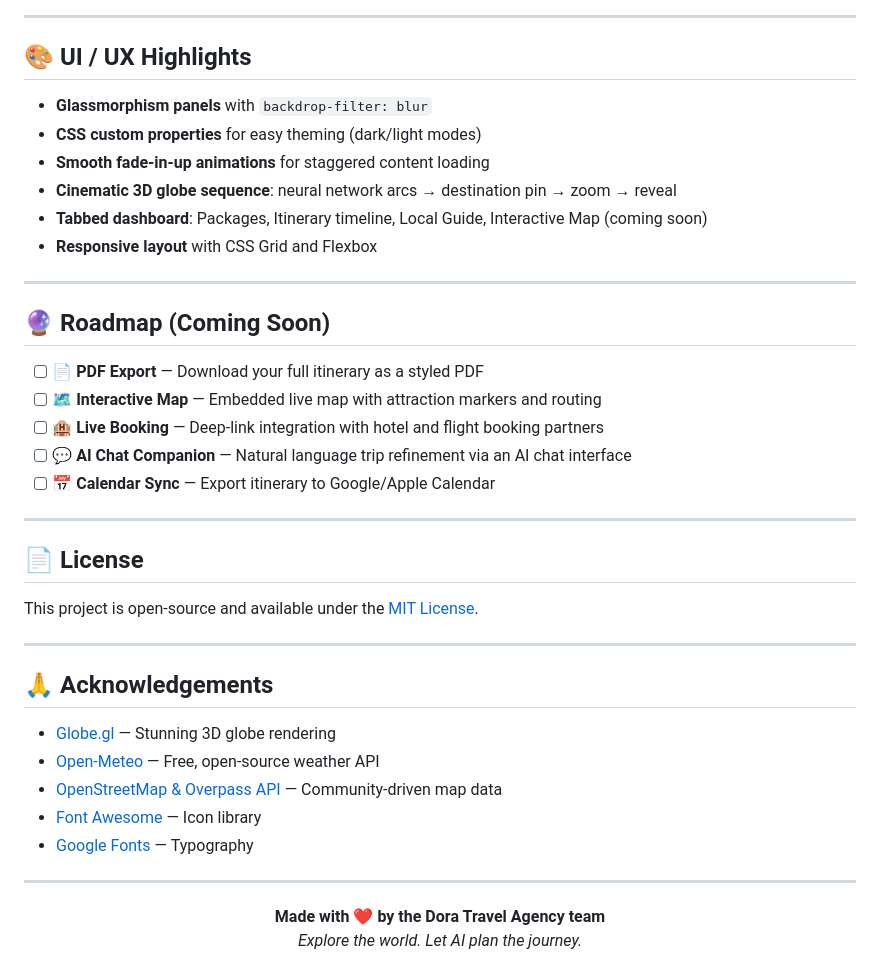
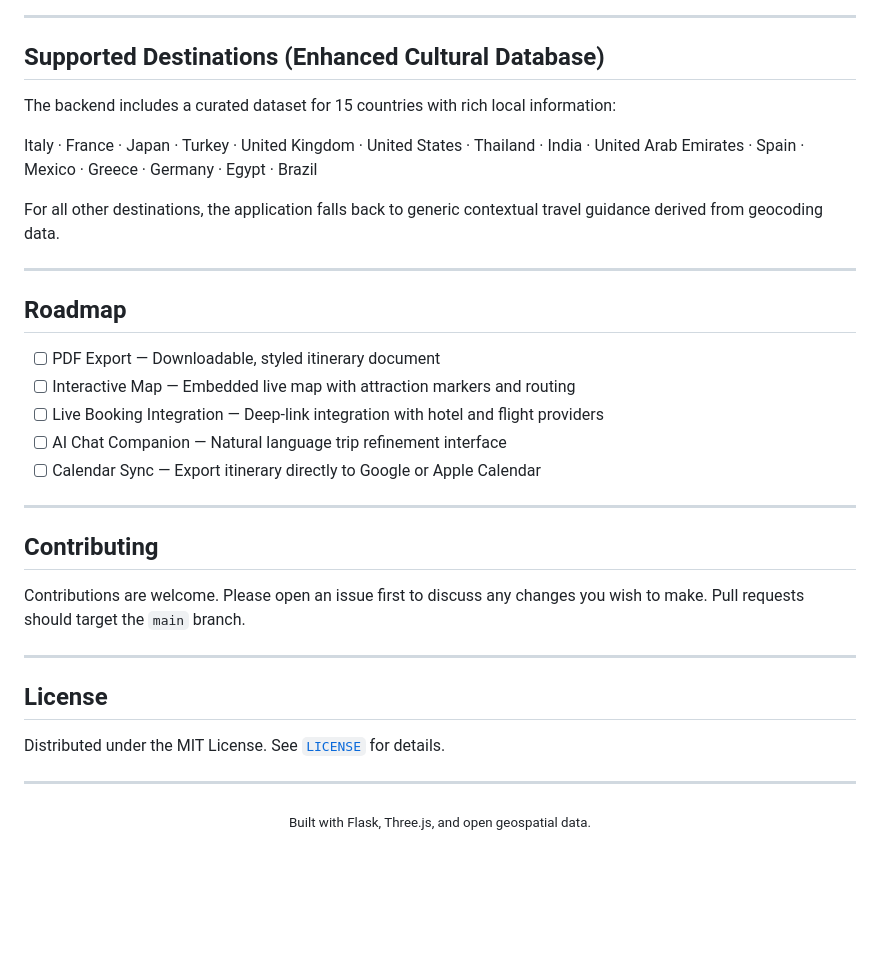
Before and after one commit to narwal4421/dora-travel-agency, a Markdown page: README.md, the part around one of its changes. Rendered like a GitHub page; blank space fills up the shorter version.

```diff
--- a/README.md
+++ b/README.md
@@ -214,44 +246,38 @@ sequenceDiagram
 
 ---
 
-## 🎨 UI / UX Highlights
+## Supported Destinations (Enhanced Cultural Database)
 
-- **Glassmorphism panels** with `backdrop-filter: blur`
-- **CSS custom properties** for easy theming (dark/light modes)
-- **Smooth fade-in-up animations** for staggered content loading
-- **Cinematic 3D globe sequence**: neural network arcs → destination pin → zoom → reveal
-- **Tabbed dashboard**: Packages, Itinerary timeline, Local Guide, Interactive Map (coming soon)
-- **Responsive layout** with CSS Grid and Flexbox
+The backend includes a curated dataset for 15 countries with rich local information:
+
+Italy · France · Japan · Turkey · United Kingdom · United States · Thailand · India · United Arab Emirates · Spain · Mexico · Greece · Germany · Egypt · Brazil
+
+For all other destinations, the application falls back to generic contextual travel guidance derived from geocoding data.
 
 ---
 
-## 🔮 Roadmap (Coming Soon)
+## Roadmap
 
-- [ ] 📄 **PDF Export** — Download your full itinerary as a styled PDF
-- [ ] 🗺️ **Interactive Map** — Embedded live map with attraction markers and routing
-- [ ] 🏨 **Live Booking** — Deep-link integration with hotel and flight booking partners
-- [ ] 💬 **AI Chat Companion** — Natural language trip refinement via an AI chat interface
-- [ ] 📅 **Calendar Sync** — Export itinerary to Google/Apple Calendar
+- [ ] PDF Export — Downloadable, styled itinerary document
+- [ ] Interactive Map — Embedded live map with attraction markers and routing
+- [ ] Live Booking Integration — Deep-link integration with hotel and flight providers
+- [ ] AI Chat Companion — Natural language trip refinement interface
+- [ ] Calendar Sync — Export itinerary directly to Google or Apple Calendar
 
 ---
 
-## 📄 License
+## Contributing
 
-This project is open-source and available under the [MIT License](LICENSE).
+Contributions are welcome. Please open an issue first to discuss any changes you wish to make. Pull requests should target the `main` branch.
 
 ---
 
-## 🙏 Acknowledgements
+## License
 
-- [Globe.gl](https://globe.gl/) — Stunning 3D globe rendering
-- [Open-Meteo](https://open-meteo.com/) — Free, open-source weather API
-- [OpenStreetMap & Overpass API](https://www.openstreetmap.org/) — Community-driven map data
-- [Font Awesome](https://fontawesome.com/) — Icon library
-- [Google Fonts](https://fonts.google.com/) — Typography
+Distributed under the MIT License. See [`LICENSE`](LICENSE) for details.
 
 ---
 
 <div align="center">
-  <strong>Made with ❤️ by the Dora Travel Agency team</strong><br>
-  <em>Explore the world. Let AI plan the journey.</em>
+  <sub>Built with Flask, Three.js, and open geospatial data.</sub>
 </div>
```
Also changed, not shown: other parts of README.md (+129 -97 lines).
